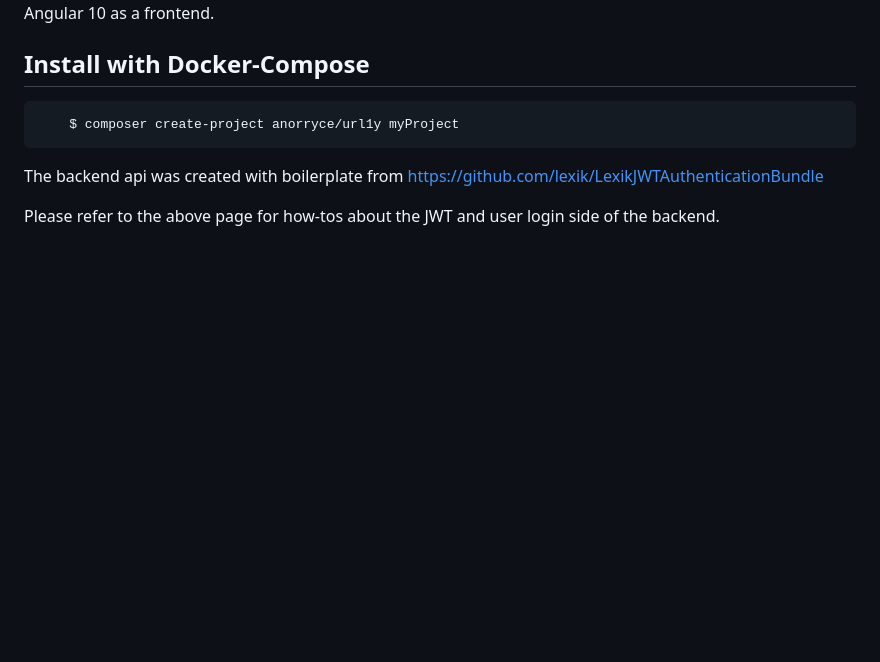
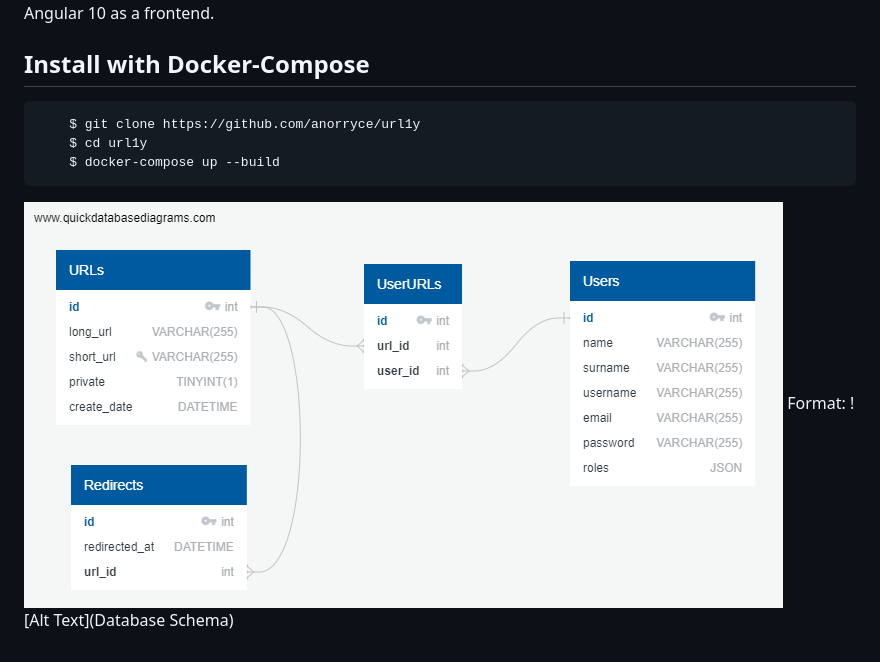
Before and after one commit to anorryce/url1y, a Markdown page: README.md, the part around the change. GitHub-like rendering; pictures changed too: schema.png (added); blank space fills up the shorter version.

Commit message:
added schema, changed readme to include build instructions

````diff
--- a/README.md
+++ b/README.md
@@ -5,9 +5,10 @@ An application to convert wordy URLs to much simiplier ones. Utilizing Symfony 5
 ## Install with Docker-Compose
 
 ```
-    $ composer create-project anorryce/url1y myProject
+    $ git clone https://github.com/anorryce/url1y
+    $ cd url1y
+    $ docker-compose up --build
 ```
 
-The backend api was created with boilerplate from https://github.com/lexik/LexikJWTAuthenticationBundle
-
-Please refer to the above page for how-tos about the JWT and user login side of the backend.
+![Database Schema](/schema.png)
+Format: ![Alt Text](Database Schema)
````
